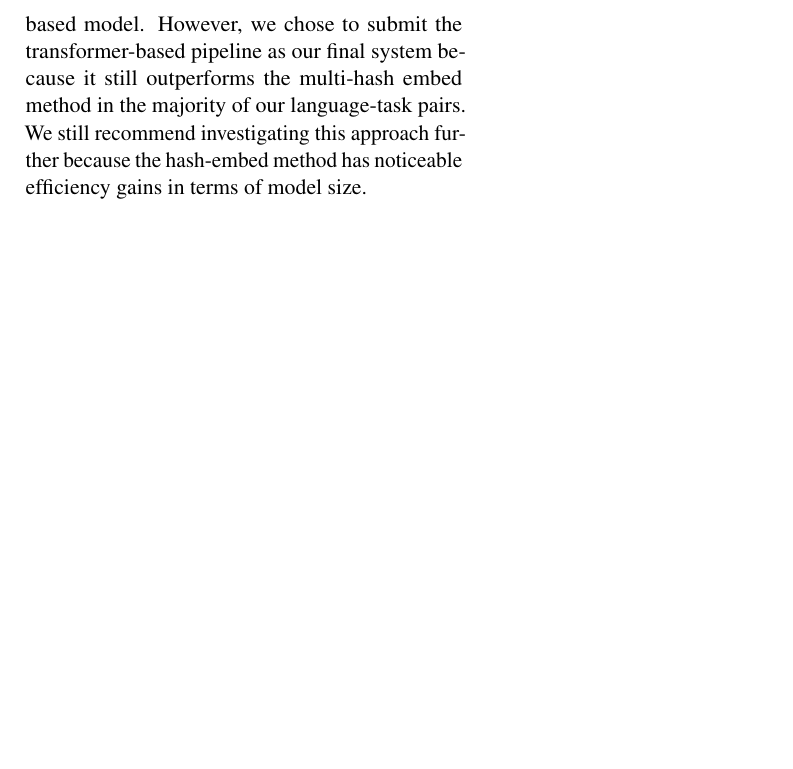
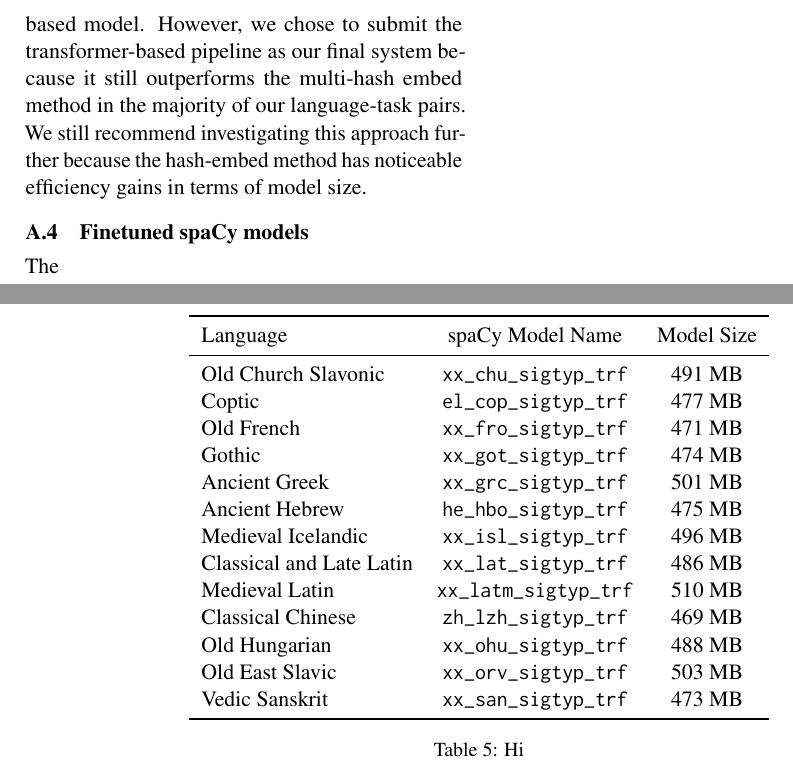
Before and after one commit to ljvmiranda921/LiBERTus, a LaTeX paper (paper/acl_latex.tex, which reads paper/tables/model_table.tex): part of page 9 of 9 before the commit and two parts of pages 9 and 10 of 10 after it, the two joined at a grey line, cut so that both start at the same text, the shorter picture padded with empty space. Compiled offline with pdfLaTeX.

Commit message:
[wip] Update

```diff
--- a/paper/acl_latex.tex
+++ b/paper/acl_latex.tex
@@ -299,4 +298,10 @@ It is notable that simple orthographic features are competitive with our transfo
 However, we chose to submit the transformer-based pipeline as our final system because it still outperforms the multi-hash embed method in the majority of our language-task pairs.
 We still recommend investigating this approach further because the hash-embed method has noticeable efficiency gains in terms of model size.
 
+\subsection{Finetuned spaCy models}
+
+The
+
+\subfile{tables/model_table.tex}
+
 \end{document}
--- a/paper/tables/model_table.tex
+++ b/paper/tables/model_table.tex
@@ -1,6 +1,20 @@
 \documentclass{../acl_latex.tex}
-\begin{document*}
-\begin{table}[t]
+\begin{document}
+\begin{table*}[t]
     \centering
     \begin{tabular}{lcc}
         \toprule
+        Language                 & spaCy Model Name               & Model Size \\ \midrule
+        Old Church Slavonic      & \texttt{xx\_chu\_sigtyp\_trf}  & 491 MB     \\
+        Coptic                   & \texttt{el\_cop\_sigtyp\_trf}  & 477 MB     \\
+        Old French               & \texttt{xx\_fro\_sigtyp\_trf}  & 471 MB     \\
+        Gothic                   & \texttt{xx\_got\_sigtyp\_trf}  & 474 MB     \\
+        Ancient Greek            & \texttt{xx\_grc\_sigtyp\_trf}  & 501 MB     \\
+        Ancient Hebrew           & \texttt{he\_hbo\_sigtyp\_trf}  & 475 MB     \\
+        Medieval Icelandic       & \texttt{xx\_isl\_sigtyp\_trf}  & 496 MB     \\
+        Classical and Late Latin & \texttt{xx\_lat\_sigtyp\_trf}  & 486 MB     \\
+        Medieval Latin           & \texttt{xx\_latm\_sigtyp\_trf} & 510 MB     \\
+        Classical Chinese        & \texttt{zh\_lzh\_sigtyp\_trf}  & 469 MB     \\
+        Old Hungarian            & \texttt{xx\_ohu\_sigtyp\_trf}  & 488 MB     \\
+        Old East Slavic          & \texttt{xx\_orv\_sigtyp\_trf}  & 503 MB     \\
+        Vedic Sanskrit           & \texttt{xx\_san\_sigtyp\_trf}  & 473 MB     \\ \bottomrule
@@ -21,5 +21,7 @@
     \end{tabular}
     \caption{
-        SIGTYP 2024 Shared Task final leaderboard results as evaluated on the test set.
-        Cells in green indicate scores that are greater than the baseline.
+        Hi
     }
+    \label{table:model_table}
+\end{table*}
+\end{document}
```
Also changed, not shown: paper/acl_latex.pdf, paper/acl_latex.tex (3 more changed lines), paper/tables/model_table.tex (17 more changed lines).
